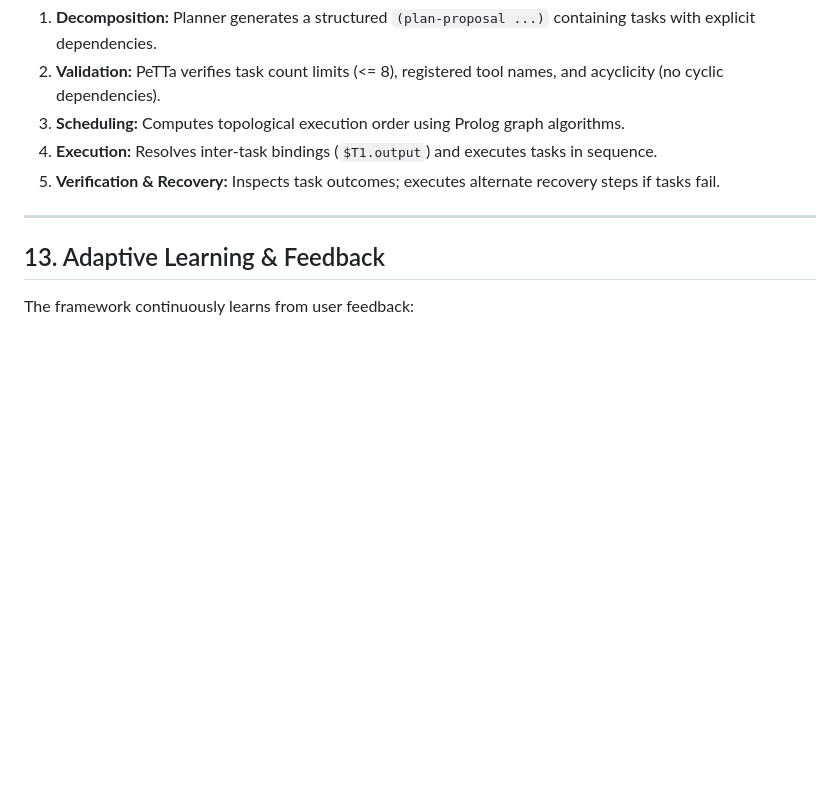
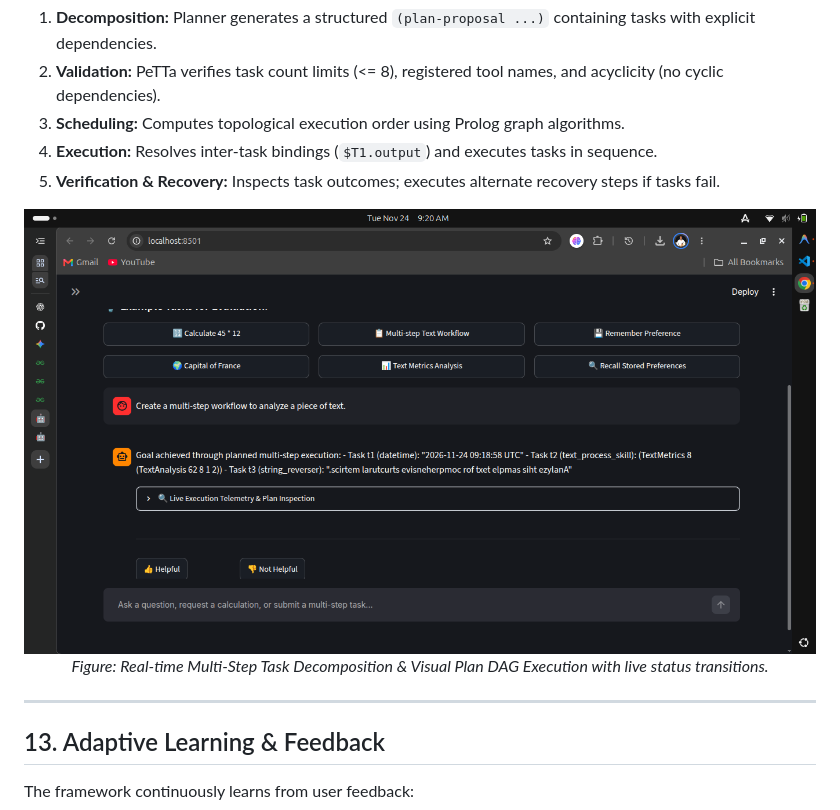
Before and after one commit to Tesfalegnp/Agentic-AI-With-PeTTa, a Markdown page: README.md, the part around one of its changes. Drawn GitHub-style; pictures changed too: asset/sample_task_with_multiple_step.png (added); blank space fills up the shorter version.

```diff
--- a/README.md
+++ b/README.md
@@ -236,6 +240,11 @@ When complex multi-step requests are received (e.g., containing workflows, pipel
 4. **Execution:** Resolves inter-task bindings (`$T1.output`) and executes tasks in sequence.
 5. **Verification & Recovery:** Inspects task outcomes; executes alternate recovery steps if tasks fail.
 
+<div align="center">
+  <img src="asset/sample_task_with_multiple_step.png" alt="Multi-Step Task Execution & Visual Plan Cards" width="100%" style="border-radius: 8px; border: 1px solid #e2e8f0; margin-top: 15px; margin-bottom: 15px;" />
+  <p><em>Figure: Real-time Multi-Step Task Decomposition & Visual Plan DAG Execution with live status transitions.</em></p>
+</div>
+
 ---
 
 ## 13. Adaptive Learning & Feedback
```
Also changed, not shown: other parts of README.md (+19 -0 lines), asset/hero_home_page.png (added), asset/tools_sidebare_image.png (added), 1 other file.
